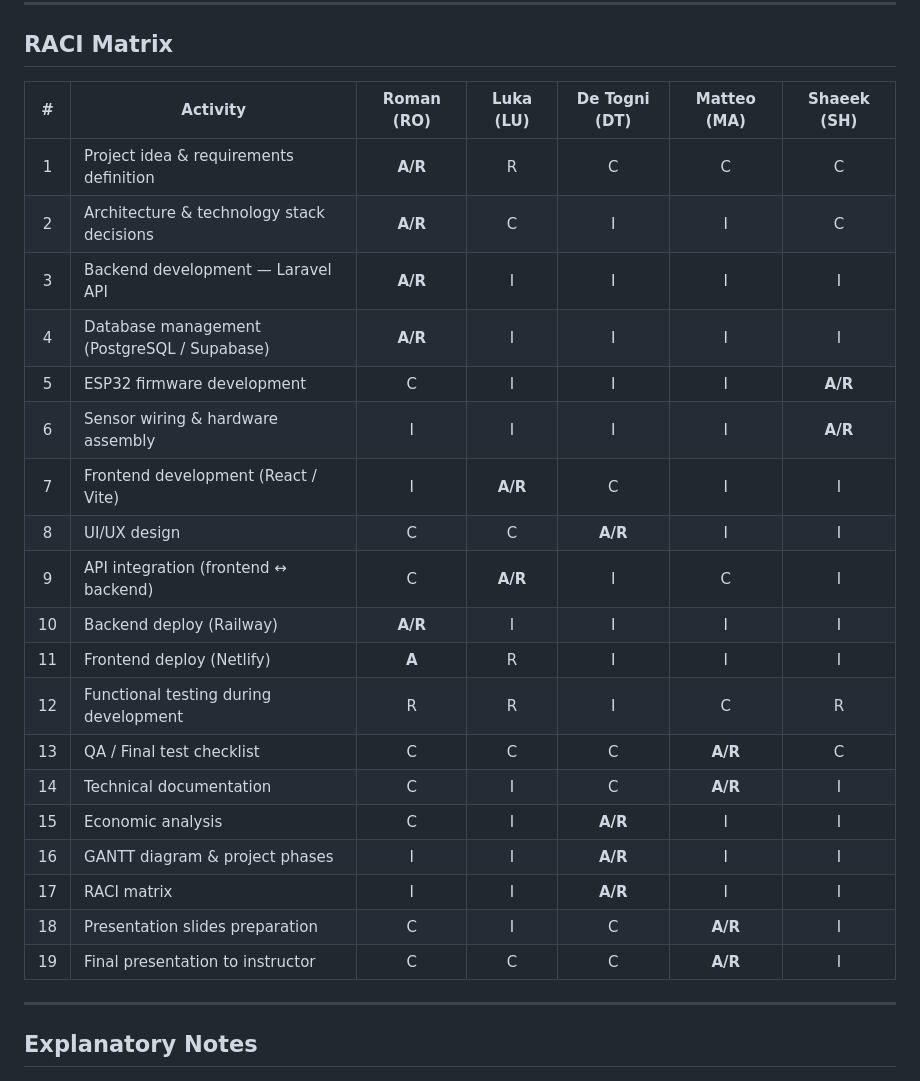
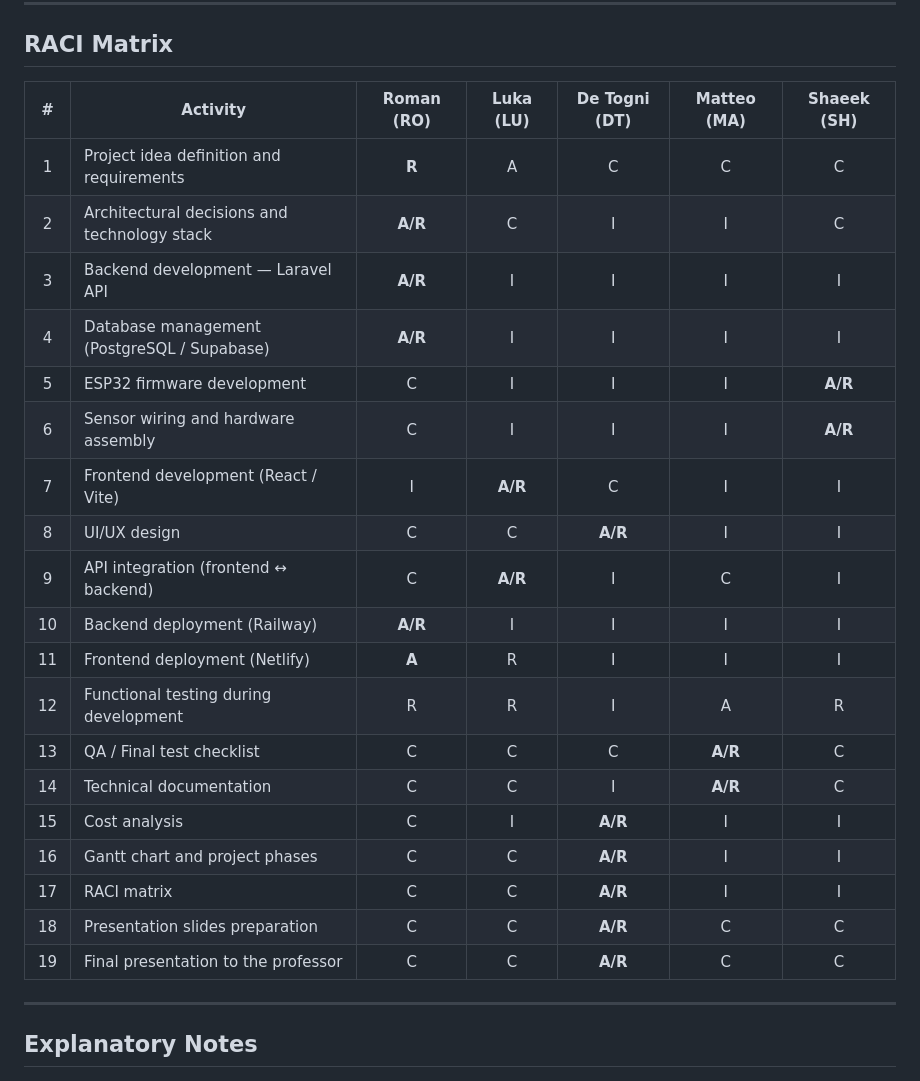
Before and after one commit to xxRelaXxx/HomeHero, a Markdown page: docs/eng/RACI_Matrix.md, the part around the change. GitHub-like rendering.

Commit message:
final documentation updates

```diff
--- a/docs/eng/RACI_Matrix.md
+++ b/docs/eng/RACI_Matrix.md
@@ -36,27 +36,27 @@
 
 ## RACI Matrix
 
-| # | Activity | Roman (RO) | Luka (LU) | De Togni (DT) | Matteo (MA) | Shaeek (SH) |
-|:-:|----------|:----------:|:---------:|:-------------:|:-----------:|:-----------:|
-| 1 | Project idea & requirements definition | **A/R** | R | C | C | C |
-| 2 | Architecture & technology stack decisions | **A/R** | C | I | I | C |
-| 3 | Backend development — Laravel API | **A/R** | I | I | I | I |
-| 4 | Database management (PostgreSQL / Supabase) | **A/R** | I | I | I | I |
-| 5 | ESP32 firmware development | C | I | I | I | **A/R** |
-| 6 | Sensor wiring & hardware assembly | I | I | I | I | **A/R** |
-| 7 | Frontend development (React / Vite) | I | **A/R** | C | I | I |
-| 8 | UI/UX design | C | C | **A/R** | I | I |
-| 9 | API integration (frontend ↔ backend) | C | **A/R** | I | C | I |
-| 10 | Backend deploy (Railway) | **A/R** | I | I | I | I |
-| 11 | Frontend deploy (Netlify) | **A** | R | I | I | I |
-| 12 | Functional testing during development | R | R | I | C | R |
-| 13 | QA / Final test checklist | C | C | C | **A/R** | C |
-| 14 | Technical documentation | C | I | C | **A/R** | I |
-| 15 | Economic analysis | C | I | **A/R** | I | I |
-| 16 | GANTT diagram & project phases | I | I | **A/R** | I | I |
-| 17 | RACI matrix | I | I | **A/R** | I | I |
-| 18 | Presentation slides preparation | C | I | C | **A/R** | I |
-| 19 | Final presentation to instructor | C | C | C | **A/R** | I |
+|  #  | Activity                                     | Roman (RO) | Luka (LU) | De Togni (DT) | Matteo (MA) | Shaeek (SH) |
+| :-: | -------------------------------------------- | :--------: | :-------: | :-----------: | :---------: | :---------: |
+|  1  | Project idea definition and requirements     |    **R**   |     A     |       C       |      C      |      C      |
+|  2  | Architectural decisions and technology stack |   **A/R**  |     C     |       I       |      I      |      C      |
+|  3  | Backend development — Laravel API            |   **A/R**  |     I     |       I       |      I      |      I      |
+|  4  | Database management (PostgreSQL / Supabase)  |   **A/R**  |     I     |       I       |      I      |      I      |
+|  5  | ESP32 firmware development                   |      C     |     I     |       I       |      I      |   **A/R**   |
+|  6  | Sensor wiring and hardware assembly          |      C     |     I     |       I       |      I      |   **A/R**   |
+|  7  | Frontend development (React / Vite)          |      I     |  **A/R**  |       C       |      I      |      I      |
+|  8  | UI/UX design                                 |      C     |     C     |    **A/R**    |      I      |      I      |
+|  9  | API integration (frontend ↔ backend)         |      C     |  **A/R**  |       I       |      C      |      I      |
+|  10 | Backend deployment (Railway)                 |   **A/R**  |     I     |       I       |      I      |      I      |
+|  11 | Frontend deployment (Netlify)                |    **A**   |     R     |       I       |      I      |      I      |
+|  12 | Functional testing during development        |      R     |     R     |       I       |      A      |      R      |
+|  13 | QA / Final test checklist                    |      C     |     C     |       C       |   **A/R**   |      C      |
+|  14 | Technical documentation                      |      C     |     C     |       I       |   **A/R**   |      C      |
+|  15 | Cost analysis                                |      C     |     I     |    **A/R**    |      I      |      I      |
+|  16 | Gantt chart and project phases               |      C     |     C     |    **A/R**    |      I      |      I      |
+|  17 | RACI matrix                                  |      C     |     C     |    **A/R**    |      I      |      I      |
+|  18 | Presentation slides preparation              |      C     |     C     |    **A/R**    |      C      |      C      |
+|  19 | Final presentation to the professor          |      C     |     C     |    **A/R**    |      C      |      C      |
 
 ---
 
```
